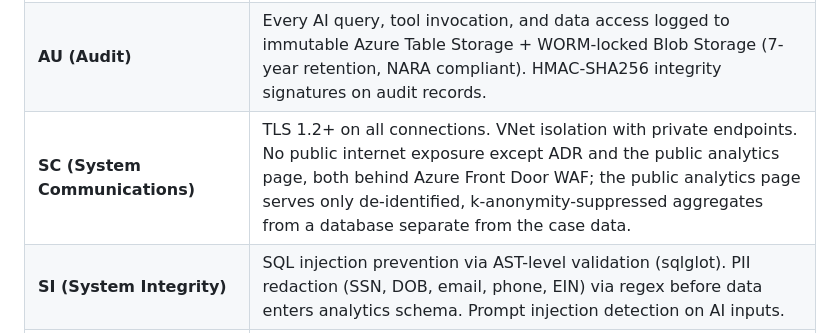
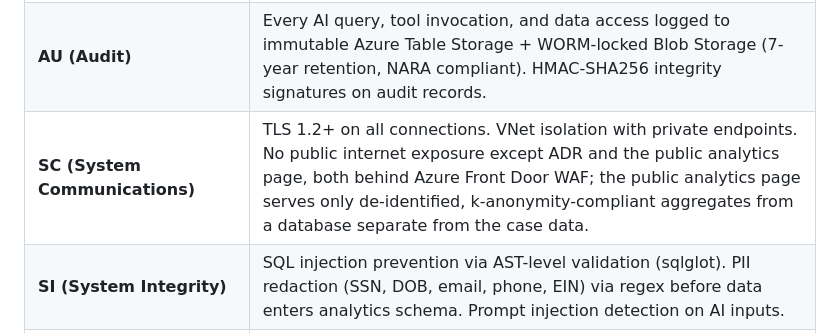
Before and after one commit to derekcentrico/eeoc-ai-platform-docs, a Markdown page: EEOC_AI_Platform_Azure_Overview.md, the part around the change. Drawn GitHub-style.

Commit message:
Use k-anonymity-compliant wording in SC controls

```diff
--- a/EEOC_AI_Platform_Azure_Overview.md
+++ b/EEOC_AI_Platform_Azure_Overview.md
@@ -83,7 +83,7 @@ Every Azure service used is FedRAMP High authorized in Azure Government. The pla
 |---------------|----------------|
 | **AC (Access Control)** | Entra ID with app roles per service. Role-based access: Admin, Director, Analyst, Viewer. Row-level security at the database layer scopes every query to the user's region and PII tier. |
 | **AU (Audit)** | Every AI query, tool invocation, and data access logged to immutable Azure Table Storage + WORM-locked Blob Storage (7-year retention, NARA compliant). HMAC-SHA256 integrity signatures on audit records. |
-| **SC (System Communications)** | TLS 1.2+ on all connections. VNet isolation with private endpoints. No public internet exposure except ADR and the public analytics page, both behind Azure Front Door WAF; the public analytics page serves only de-identified, k-anonymity-suppressed aggregates from a database separate from the case data. |
+| **SC (System Communications)** | TLS 1.2+ on all connections. VNet isolation with private endpoints. No public internet exposure except ADR and the public analytics page, both behind Azure Front Door WAF; the public analytics page serves only de-identified, k-anonymity-compliant aggregates from a database separate from the case data. |
 | **SI (System Integrity)** | SQL injection prevention via AST-level validation (sqlglot). PII redaction (SSN, DOB, email, phone, EIN) via regex before data enters analytics schema. Prompt injection detection on AI inputs. |
 | **IA (Identification/Auth)** | Entra ID Government OIDC for staff. Login.gov OIDC+PKCE for external parties. OAuth 2.0 On-Behalf-Of for preserving caller identity through the hub to UDAP. |
 | **SA (System Acquisition)** | CycloneDX SBOM generation, Bandit SAST, Semgrep, pip-audit SCA, OWASP Dependency-Check, license compliance scanning - all in CI/CD on every push. |
```
